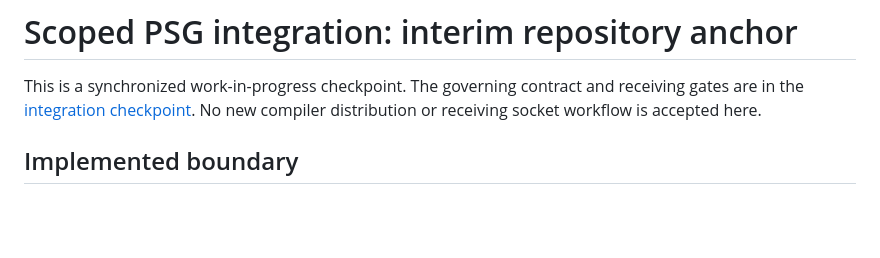
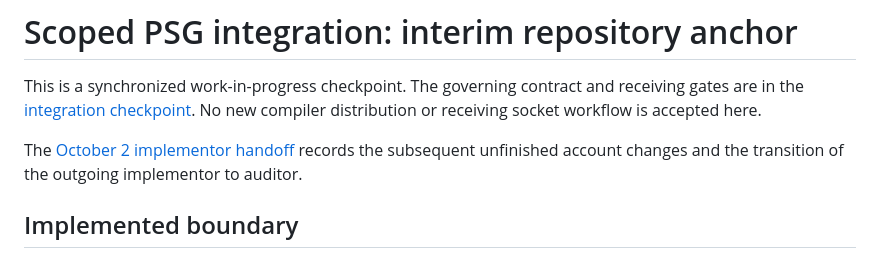
Before and after one commit to FidelityFramework/Bozzetto, a Markdown page: docs/PSG_Scoped_Integration_Interim_2026-10-01.md, the part around the change. Drawn GitHub-style; blank space fills up the shorter version.

Commit message:
docs(integration): hand off compiler implementation and audit boundaries

```diff
--- a/docs/PSG_Scoped_Integration_Interim_2026-10-01.md
+++ b/docs/PSG_Scoped_Integration_Interim_2026-10-01.md
@@ -3,6 +3,10 @@
 This is a synchronized work-in-progress checkpoint. The governing contract and
 receiving gates are in the [integration checkpoint](PSG_Transport_Integration_Auditor_Checkpoint_2026-10-01.md).
 No new compiler distribution or receiving socket workflow is accepted here.
+
+The [October 2 implementor handoff](Compiler_Integration_Implementor_Handoff_2026-10-02.md)
+records the subsequent unfinished account changes and the transition of the
+outgoing implementor to auditor.
 
 ## Implemented boundary
 
```
Also changed, not shown: docs/Compiler_Integration_Implementor_Handoff_2026-10-02.md (added, +290 -0 lines).
